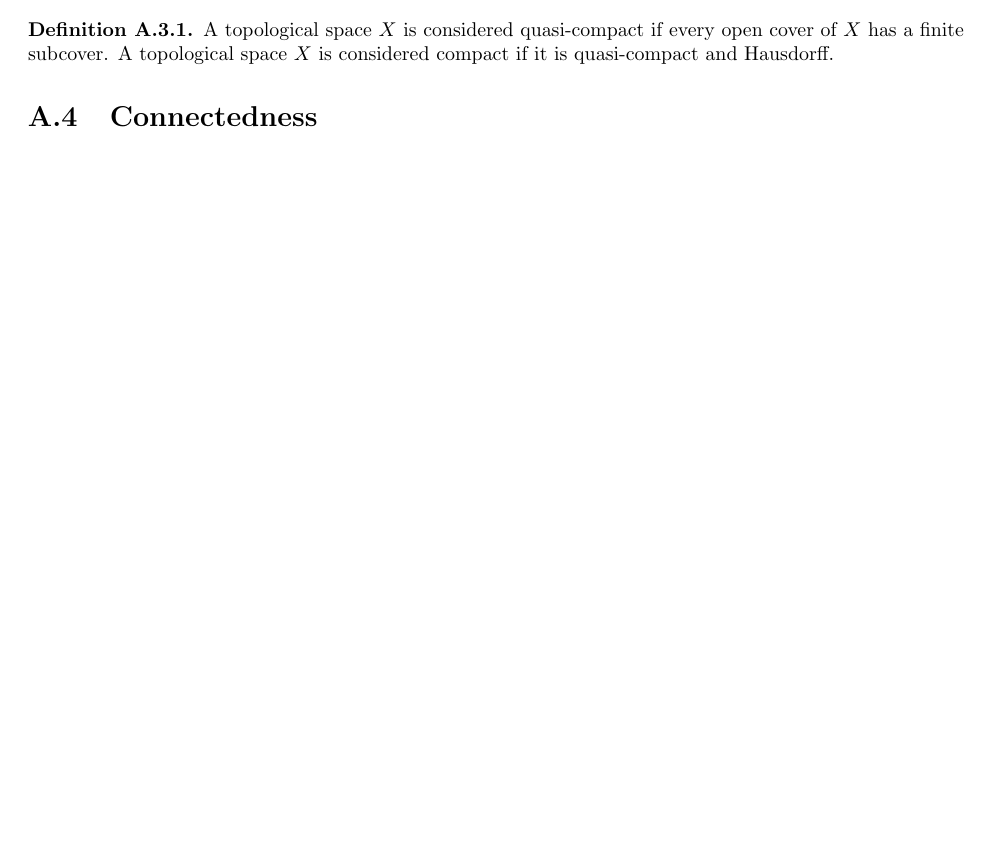
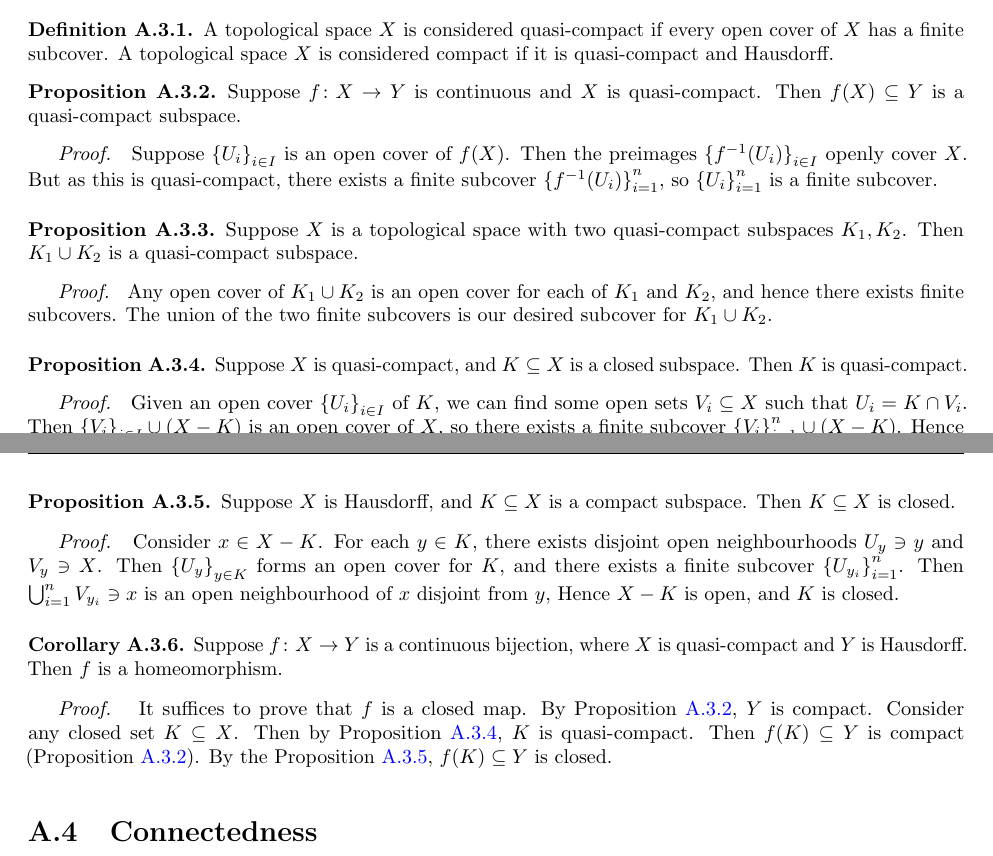
Before and after one commit to Cadenze/algebra-notes, a LaTeX thesis (Algebra-Notes.tex, which reads source/topology.tex): part of page 177 of 187 before the commit and two parts of pages 177 and 178 of 187 after it, the two joined at a grey line, cut so that both start at the same text, the shorter picture padded with empty space. Compiled offline with pdfLaTeX.

Commit message:
compactness

```diff
--- a/source/topology.tex
+++ b/source/topology.tex
@@ -417,6 +417,62 @@
     A topological space \(X\) is considered compact
     if it is quasi-compact and Hausdorff.
 \end{definition}
+\begin{proposition}\label{prop:continuous-image-compact}
+    Suppose \(\func{f}{X}{Y}\) is continuous and \(X\) is quasi-compact.
+    Then \(f(X) \subseteq Y\) is a quasi-compact subspace.
+\end{proposition}
+\begin{proof}
+    Suppose \({\{U_i\}}_{i \in I}\) is an open cover of \(f(X)\).
+    Then the preimages \({\{f^{-1}(U_i)\}}_{i \in I}\) openly cover \(X\).
+    But as this is quasi-compact, there exists a finite subcover \({\{f^{-1}(U_i)\}}_{i=1}^n\),
+    so \({\{U_i\}}_{i=1}^n\) is a finite subcover.
+\end{proof}
+\begin{proposition}
+    Suppose \(X\) is a topological space with two quasi-compact subspaces \(K_1,K_2\).
+    Then \(K_1 \cup K_2\) is a quasi-compact subspace.
+\end{proposition}
+\begin{proof}
+    Any open cover of \(K_1 \cup K_2\) is an open cover for each of \(K_1\) and \(K_2\),
+    and hence there exists finite subcovers.
+    The union of the two finite subcovers is our desired subcover for \(K_1 \cup K_2\).
+\end{proof}
+
+\begin{proposition}\label{prop:closed-quasi-compact}
+    Suppose \(X\) is quasi-compact, and \(K \subseteq X\) is a closed subspace.
+    Then \(K\) is quasi-compact.
+\end{proposition}
+\begin{proof}
+    Given an open cover \({\{U_i\}}_{i \in I}\) of \(K\),
+    we can find some open sets \(V_i \subseteq X\) such that \(U_i = K \cap V_i\).
+    Then \({\{V_i\}}_{i \in I} \cup (X-K)\) is an open cover of \(X\),
+    so there exists a finite subcover \({\{V_i\}}_{i=1}^n \cup (X-K)\).
+    Hence \({\{U_i\}}_{i=1}^n\) is a finite subcover of \(K\).
+\end{proof}
+\begin{proposition}\label{prop:compact-hausdorff-closed}
+    Suppose \(X\) is Hausdorff, and \(K \subseteq X\) is a compact subspace.
+    Then \(K \subseteq X\) is closed.
+\end{proposition}
+\begin{proof}
+    Consider \(x \in X-K\).
+    For each \(y \in K\), there exists disjoint open neighbourhoods \(U_y \ni y\) and \(V_y \ni X\).
+    Then \({\{U_y\}}_{y \in K}\) forms an open cover for \(K\),
+    and there exists a finite subcover \({\{U_{y_i}\}}_{i=1}^n\).
+    Then \(\bigcup_{i=1}^n V_{y_i} \ni x\) is an open neighbourhood of \(x\) disjoint from \(y\),
+    Hence \(X-K\) is open, and \(K\) is closed.
+\end{proof}
+\begin{corollary}
+    Suppose \(\func{f}{X}{Y}\) is a continuous bijection, where \(X\) is quasi-compact and \(Y\) is Hausdorff.
+    Then \(f\) is a homeomorphism.
+\end{corollary}
+\begin{proof}
+    It suffices to prove that \(f\) is a closed map.
+    By Proposition~\ref{prop:continuous-image-compact}, \(Y\) is compact.
+    Consider any closed set \(K \subseteq X\).
+    Then by Proposition~\ref{prop:closed-quasi-compact}, \(K\) is quasi-compact.
+    Then \(f(K) \subseteq Y\) is compact (Proposition~\ref{prop:continuous-image-compact}).
+    By the Proposition~\ref{prop:compact-hausdorff-closed},
+    \(f(K) \subseteq Y\) is closed.
+\end{proof}
 
 
 \section{Connectedness}
```
